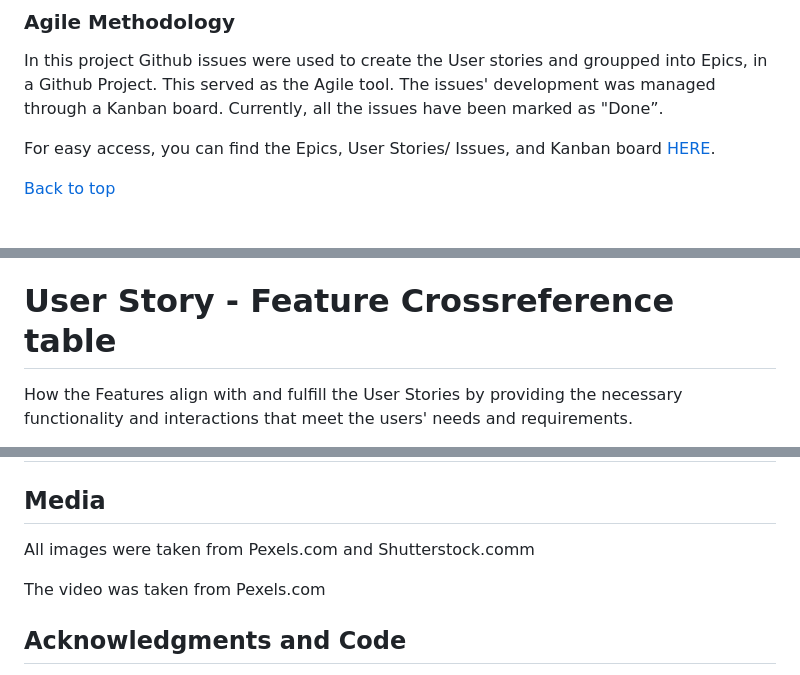
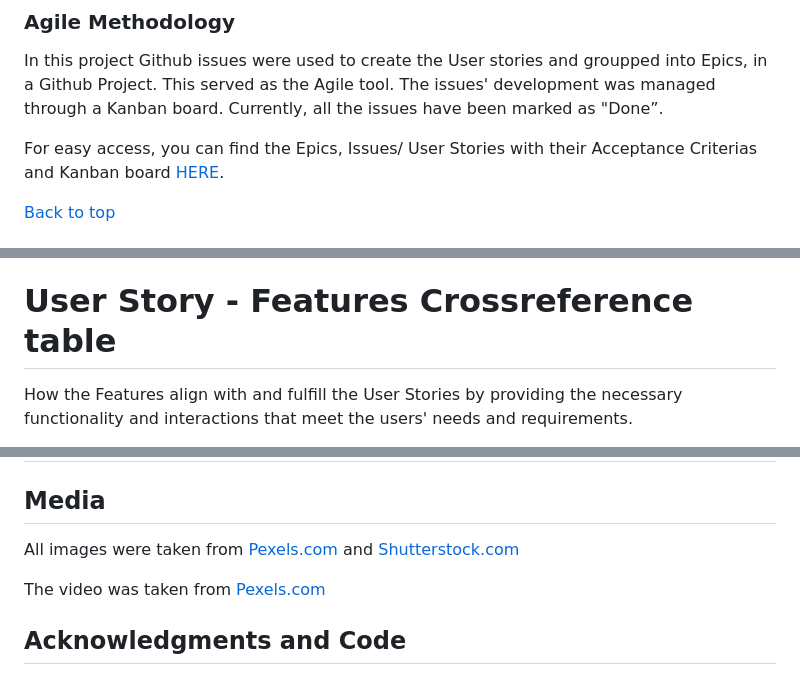
Before and after one commit to Lilla-Kavecsanszki/downwarddog, a Markdown page: README.md, 3 parts joined by grey strips. GitHub-like rendering.

Commit message:
Fix typing errors and links in README.md

```diff
--- a/README.md
+++ b/README.md
@@ -148,7 +148,7 @@ Given the prevalence of mobile usage among our target users, creating a responsi
 
 In this project Github issues were used to create the User stories and groupped into Epics, in a Github Project. This served as the Agile tool. The issues' development was managed through a Kanban board. Currently, all the issues have been marked as "Done”.
 
-For easy access, you can find the Epics, User Stories/ Issues, and Kanban board [HERE](https://github.com/users/Lilla-Kavecsanszki/projects/5).
+For easy access, you can find the Epics, Issues/ User Stories with their Acceptance Criterias and Kanban board [HERE](https://github.com/users/Lilla-Kavecsanszki/projects/5).
 
 [Back to top](https://github.com/Lilla-Kavecsanszki/downwarddog#contents)
 
@@ -518,7 +518,7 @@ The admin provides timetable information for each existing class by creating the
 - After successfully creating a booking, for the user to receive a confirmation text or email and/or reminder before the class also
 - Users to be able to add the booking information to their calendar
 
-# User Story - Feature Crossreference table
+# User Story - Features Crossreference table
 
 How the Features align with and fulfill the User Stories by providing the necessary functionality and interactions that meet the users' needs and requirements.
 
@@ -728,9 +728,9 @@ An issue came up while testing the application in the meantime;
 
 ## Media
 
-All images were taken from Pexels.com and Shutterstock.comm
+All images were taken from [Pexels.com](https://www.pexels.com/) and [Shutterstock.com](https://www.shutterstock.com/)
 
-The video was taken from Pexels.com
+The video was taken from [Pexels.com](https://www.pexels.com/)
 
 ## Acknowledgments and Code
 
```
Also changed, not shown: other parts of README.md (+3 -3 lines).
